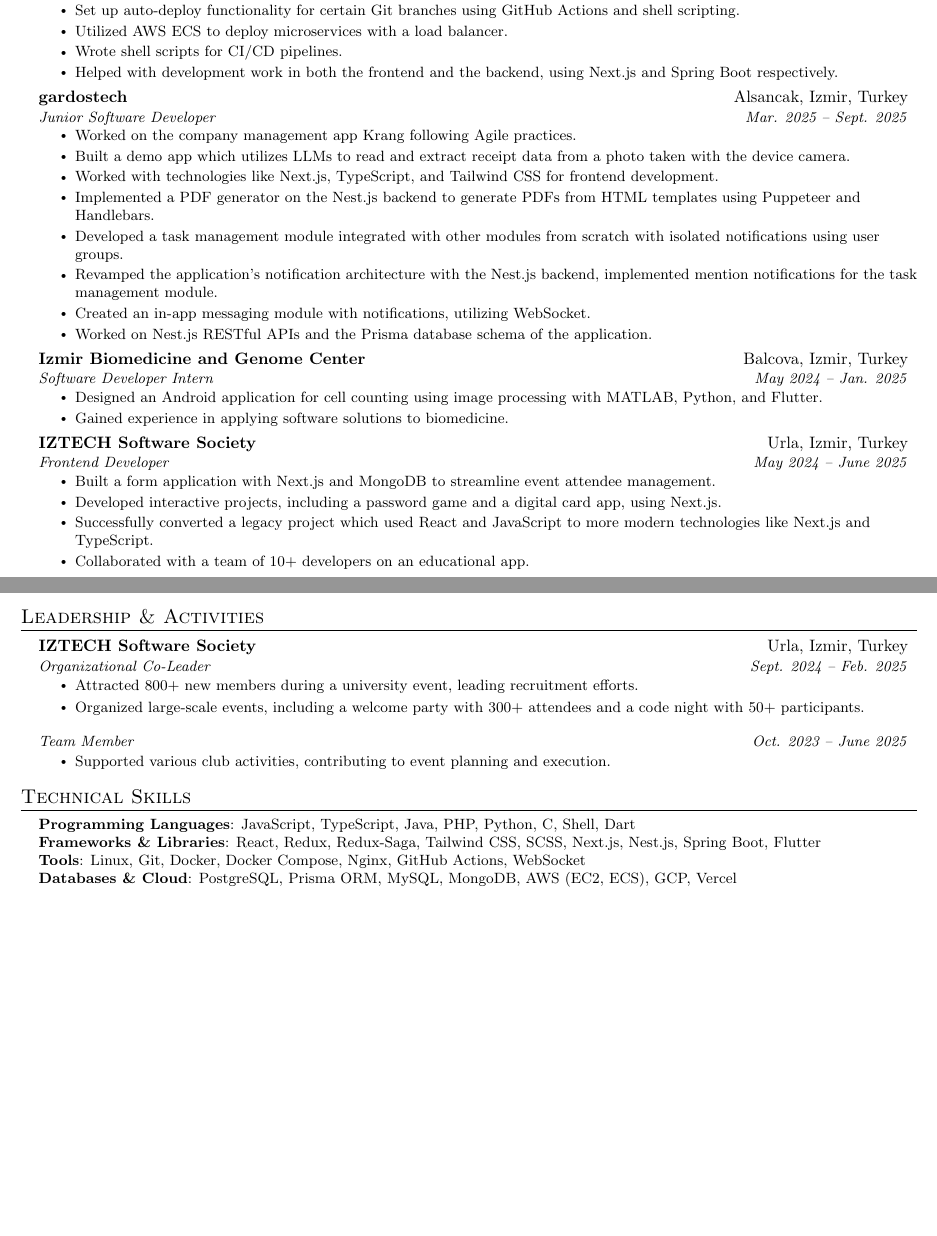
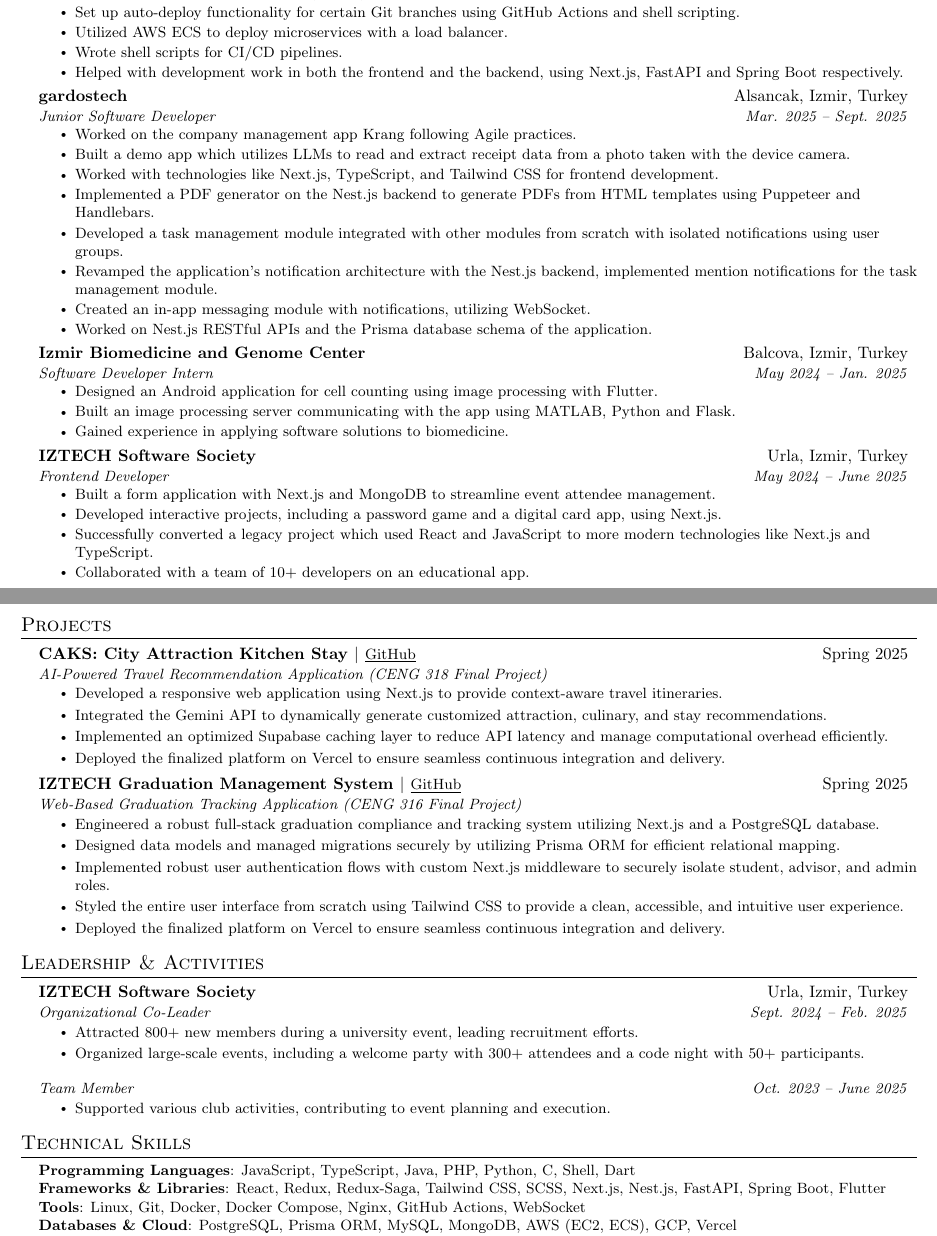
Before and after one commit to yusufz27x/CV, a LaTeX CV (Yusuf_Celal_Zeybek_CV.tex): two parts of pages 1 and 2 of 2, joined at a grey line, cut so that both start at the same text, the shorter picture padded with empty space. Compiled offline with pdfLaTeX.

Commit message:
add projects

```diff
--- a/Yusuf_Celal_Zeybek_CV.tex
+++ b/Yusuf_Celal_Zeybek_CV.tex
@@ -133,7 +133,7 @@
         \resumeItem{Set up auto-deploy functionality for certain Git branches using GitHub Actions and shell scripting.}
         \resumeItem{Utilized AWS ECS to deploy microservices with a load balancer.}
         \resumeItem{Wrote shell scripts for CI/CD pipelines.}
-        \resumeItem{Helped with development work in both the frontend and the backend, using Next.js and Spring Boot respectively.}
+        \resumeItem{Helped with development work in both the frontend and the backend, using Next.js, FastAPI and Spring Boot respectively.}
       \resumeItemListEnd
 
     \resumeSubheading
@@ -154,7 +154,8 @@
       {Izmir Biomedicine and Genome Center}{Balcova, Izmir, Turkey}
       {Software Developer Intern}{May 2024 -- Jan. 2025}
       \resumeItemListStart
-        \resumeItem{Designed an Android application for cell counting using image processing with MATLAB, Python, and Flutter.}
+        \resumeItem{Designed an Android application for cell counting using image processing with Flutter.}
+        \resumeItem{Built an image processing server communicating with the app using MATLAB, Python and Flask.}
         \resumeItem{Gained experience in applying software solutions to biomedicine.}
       \resumeItemListEnd
 
@@ -166,6 +167,34 @@
         \resumeItem{Developed interactive projects, including a password game and a digital card app, using Next.js.}
         \resumeItem{Successfully converted a legacy project which used React and JavaScript to more modern technologies like Next.js and TypeScript.}
         \resumeItem{Collaborated with a team of 10+ developers on an educational app.}
+      \resumeItemListEnd
+
+  \resumeSubHeadingListEnd
+
+
+%-----------PROJECTS-----------
+\section{Projects}
+  \resumeSubHeadingListStart
+
+    \resumeSubheading
+      {CAKS: City Attraction Kitchen Stay $|$ \normalfont\small\href{https://github.com/yusufz27x/caks-deployment}{\underline{GitHub}}}{Spring 2025}
+      {AI-Powered Travel Recommendation Application (CENG 318 Final Project)}{}
+      \resumeItemListStart
+        \resumeItem{Developed a responsive web application using Next.js to provide context-aware travel itineraries.}
+        \resumeItem{Integrated the Gemini API to dynamically generate customized attraction, culinary, and stay recommendations.}
+        \resumeItem{Implemented an optimized Supabase caching layer to reduce API latency and manage computational overhead efficiently.}
+        \resumeItem{Deployed the finalized platform on Vercel to ensure seamless continuous integration and delivery.}
+      \resumeItemListEnd
+
+    \resumeSubheading
+      {IZTECH Graduation Management System $|$ \normalfont\small\href{https://github.com/yusufz27x/iyte-gms}{\underline{GitHub}}}{Spring 2025}
+      {Web-Based Graduation Tracking Application (CENG 316 Final Project)}{}
+      \resumeItemListStart
+        \resumeItem{Engineered a robust full-stack graduation compliance and tracking system utilizing Next.js and a PostgreSQL database.}
+        \resumeItem{Designed data models and managed migrations securely by utilizing Prisma ORM for efficient relational mapping.}
+        \resumeItem{Implemented robust user authentication flows with custom Next.js middleware to securely isolate student, advisor, and admin roles.}
+        \resumeItem{Styled the entire user interface from scratch using Tailwind CSS to provide a clean, accessible, and intuitive user experience.}
+        \resumeItem{Deployed the finalized platform on Vercel to ensure seamless continuous integration and delivery.}
       \resumeItemListEnd
 
   \resumeSubHeadingListEnd
@@ -196,7 +225,7 @@
  \begin{itemize}[leftmargin=0.15in, label={}]
     \small{\item{
      \textbf{Programming Languages}{: JavaScript, TypeScript, Java, PHP, Python, C, Shell, Dart} \\
-     \textbf{Frameworks \& Libraries}{: React, Redux, Redux-Saga, Tailwind CSS, SCSS, Next.js, Nest.js, Spring Boot, Flutter} \\
+     \textbf{Frameworks \& Libraries}{: React, Redux, Redux-Saga, Tailwind CSS, SCSS, Next.js, Nest.js, FastAPI, Spring Boot, Flutter} \\
      \textbf{Tools}{: Linux, Git, Docker, Docker Compose, Nginx, GitHub Actions, WebSocket} \\
      \textbf{Databases \& Cloud}{: PostgreSQL, Prisma ORM, MySQL, MongoDB, AWS (EC2, ECS), GCP, Vercel} \\
      \textbf{Languages}{: Turkish (Native), English (Professional Working Proficiency)}
```
Also changed, not shown: Yusuf_Celal_Zeybek_CV.pdf.
